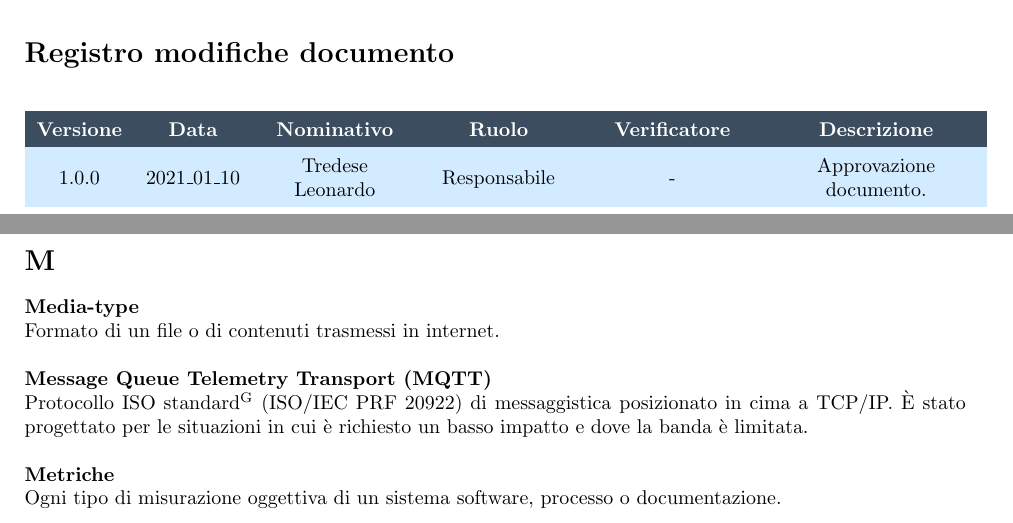
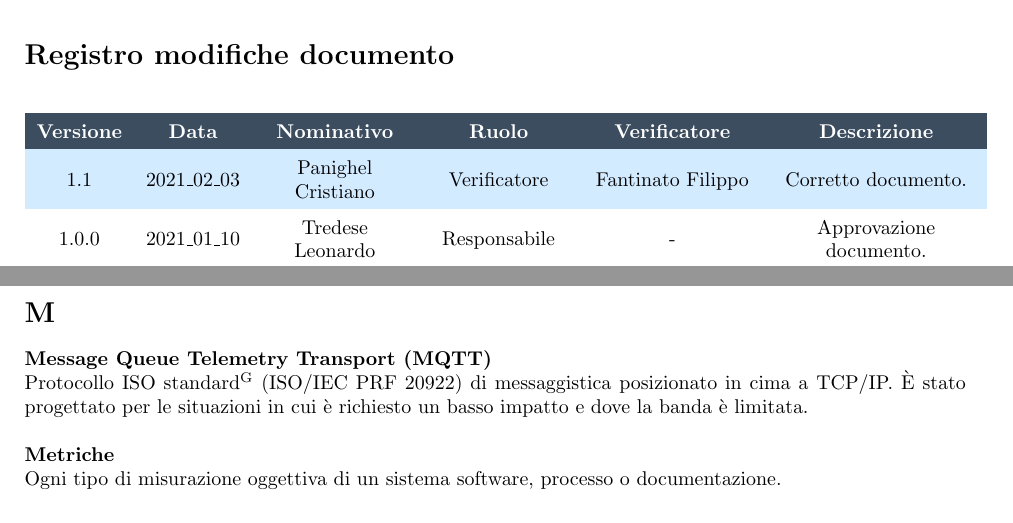
Before and after one commit to NotOnlyStudents/Documentazione, a LaTeX document (DocumentiPubblici/Glossario/Glossario_v1.1.tex, which reads DocumentiPubblici/Glossario/Sezioni/Alfabeto/M.tex, DocumentiPubblici/Glossario/Sezioni/Comandi.tex, DocumentiPubblici/Glossario/Sezioni/RegistroModifiche.tex): two parts of pages 2 and 16 of 31, joined at a grey line, cut so that both start at the same text. Compiled offline with pdfLaTeX.

Commit message:
Update M.tex
Tolto Media-type dal glossario

```diff
--- a/DocumentiPubblici/Glossario/Sezioni/Alfabeto/M.tex
+++ b/DocumentiPubblici/Glossario/Sezioni/Alfabeto/M.tex
@@ -1,8 +1,8 @@
 \section{M}
-\TermineGlossario{Media-type}
-\DefinizioneGlossario{
-	Formato di un file o di contenuti trasmessi in internet.
-}
+%\TermineGlossario{Media-type}
+%\DefinizioneGlossario{
+%	Formato di un file o di contenuti trasmessi in internet.
+%}
 \TermineGlossario{Message Queue Telemetry Transport (MQTT)}
 \DefinizioneGlossario{
 	Protocollo ISO \glo{standard} (ISO/IEC PRF 20922) di messaggistica posizionato in cima a TCP/IP. È stato progettato per le situazioni in cui è richiesto un basso impatto e dove la banda è limitata.
--- a/DocumentiPubblici/Glossario/Sezioni/Comandi.tex
+++ b/DocumentiPubblici/Glossario/Sezioni/Comandi.tex
@@ -14,7 +14,7 @@
 
 \newcommand{\pathimg}{../../Immagini/N.O.S.jpg}
 
-\newcommand{\Versionedoc}{1.0.0}
+\newcommand{\Versionedoc}{1.1}
 
 \newcommand{\TermineGlossario}[1]{\textbf{#1}\\}
 
--- a/DocumentiPubblici/Glossario/Sezioni/RegistroModifiche.tex
+++ b/DocumentiPubblici/Glossario/Sezioni/RegistroModifiche.tex
@@ -1,4 +1,6 @@
 \registroModifiche{
+
+    1.1 & 2021\_02\_03 & \PC{} & Verificatore & \FF{} & Corretto documento.\\
 
     1.0.0 & 2021\_01\_10 & \TL{} & Responsabile & - & Approvazione documento.\\
 
```
Also changed, not shown: DocumentiPubblici/Glossario/Glossario_v1.1.tex (renamed from DocumentiPubblici/Glossario/Glossario_v1.0.0.tex).
